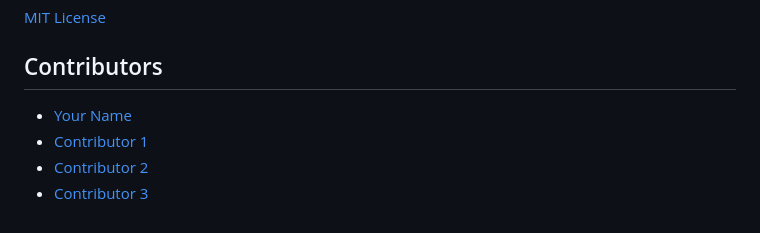
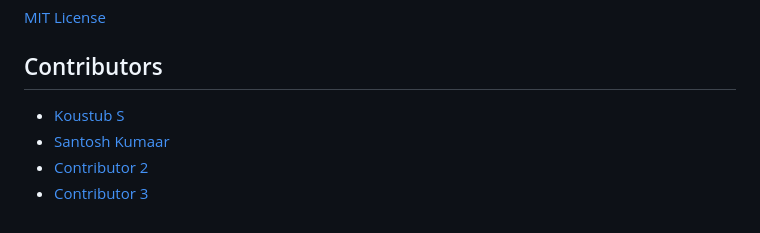
Before and after one commit to koustubs/Aura-Preprocessor, a Markdown page: README.md, the part around the change. Rendered like a GitHub page.

Commit message:
Minor tweaks

```diff
--- a/README.md
+++ b/README.md
@@ -147,7 +147,7 @@ To add a new cleaning method:
 
 ## Contributors
 
-- [Your Name](https://github.com/yourusername)
-- [Contributor 1](https://github.com/contributor1)
+- [Koustub S](https://github.com/koustubs)
+- [Santosh Kumaar](https://github.com/Santosh7131)
 - [Contributor 2](https://github.com/contributor2)
 - [Contributor 3](https://github.com/contributor3)
```
